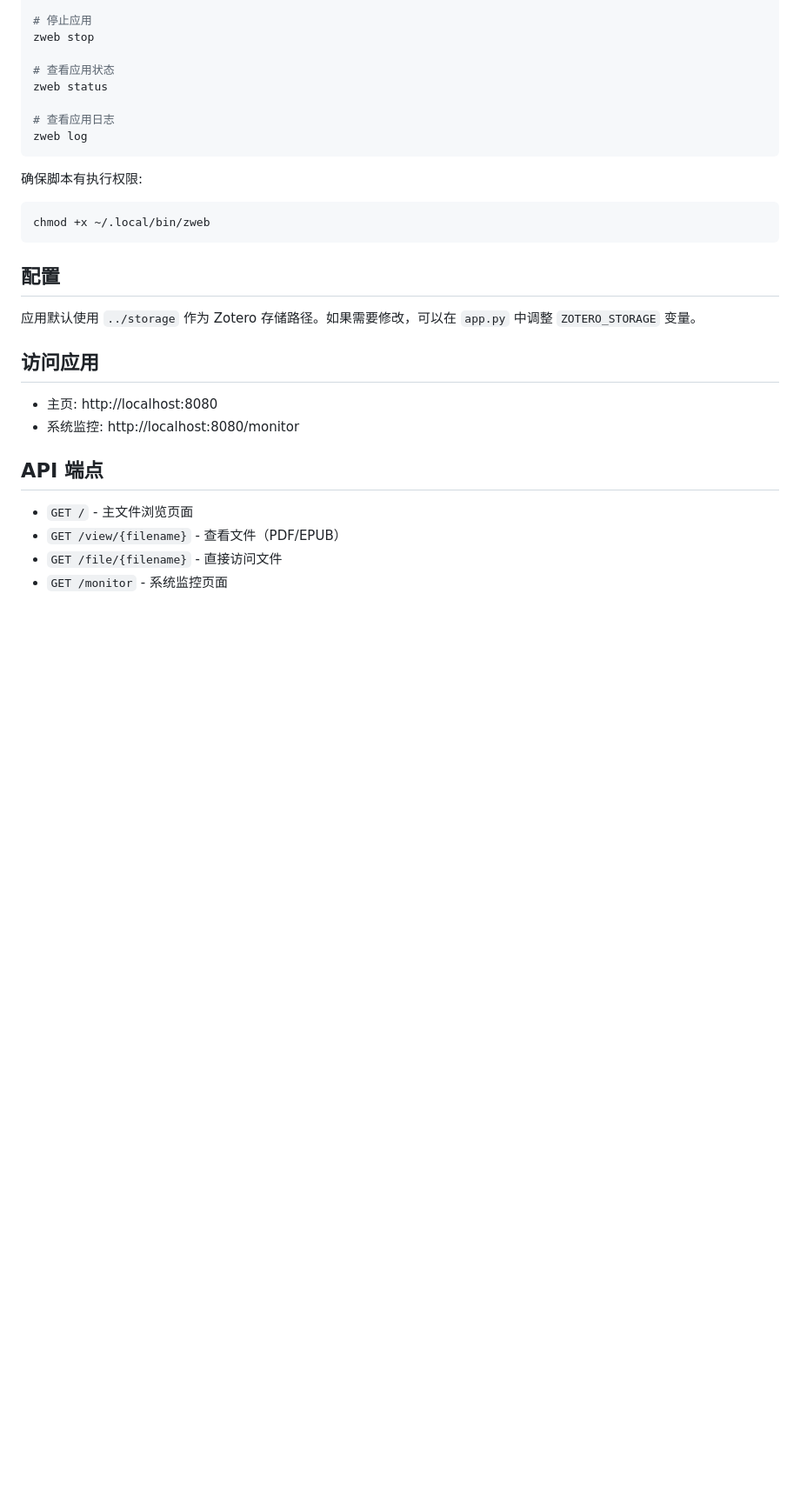
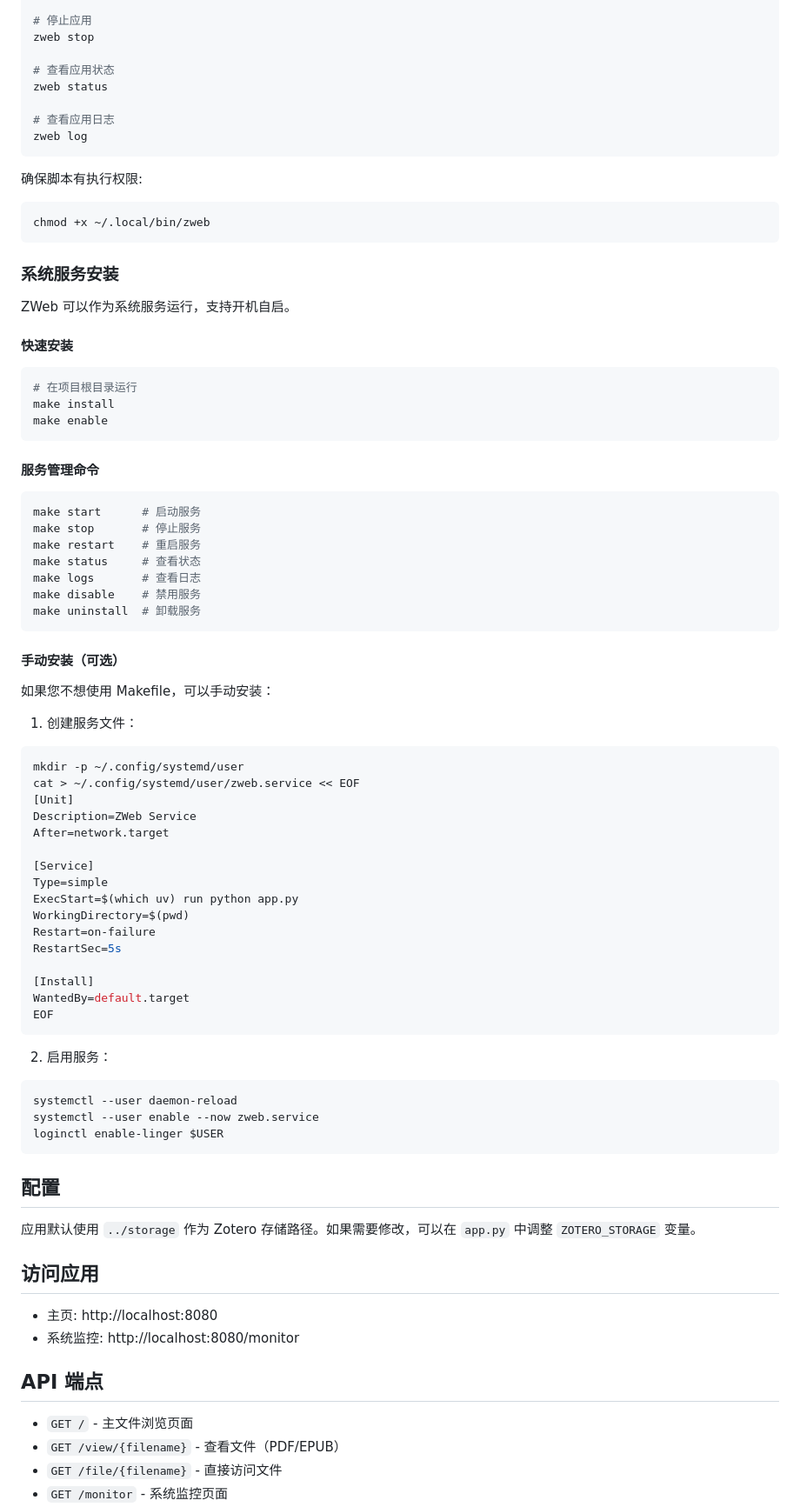
Before and after one commit to jackiehank/zotero-web, a Markdown page: README.md, the part around the change. Shown: that part at 87% size. Drawn GitHub-style; blank space fills up the shorter version.

Commit message:
docs: 新增 service 通过 makefile 管理相关说明

````diff
--- a/README.md
+++ b/README.md
@@ -114,6 +114,61 @@ zweb log
 chmod +x ~/.local/bin/zweb
 ```
 
+### 系统服务安装
+
+ZWeb 可以作为系统服务运行，支持开机自启。
+
+#### 快速安装
+
+```bash
+# 在项目根目录运行
+make install
+make enable
+```
+
+#### 服务管理命令
+
+```bash
+make start      # 启动服务
+make stop       # 停止服务
+make restart    # 重启服务
+make status     # 查看状态
+make logs       # 查看日志
+make disable    # 禁用服务
+make uninstall  # 卸载服务
+```
+
+#### 手动安装（可选）
+
+如果您不想使用 Makefile，可以手动安装：
+
+1. 创建服务文件：
+```bash
+mkdir -p ~/.config/systemd/user
+cat > ~/.config/systemd/user/zweb.service << EOF
+[Unit]
+Description=ZWeb Service
+After=network.target
+
+[Service]
+Type=simple
+ExecStart=$(which uv) run python app.py
+WorkingDirectory=$(pwd)
+Restart=on-failure
+RestartSec=5s
+
+[Install]
+WantedBy=default.target
+EOF
+```
+
+2. 启用服务：
+```bash
+systemctl --user daemon-reload
+systemctl --user enable --now zweb.service
+loginctl enable-linger $USER
+```
+
 ## 配置
 
 应用默认使用 `../storage` 作为 Zotero 存储路径。如果需要修改，可以在 `app.py` 中调整 `ZOTERO_STORAGE` 变量。
````
